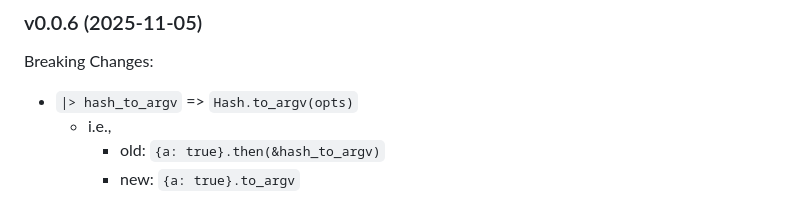
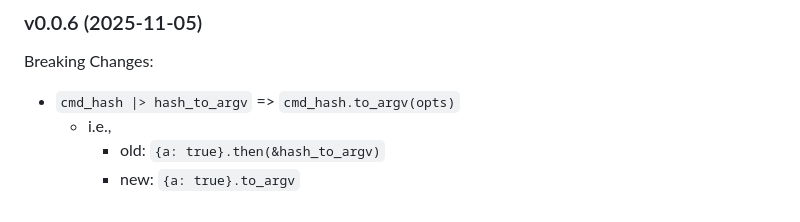
Before and after one commit to 2moe/argvise-gem, a Markdown page: docs/Readme.md, the part around the change. Drawn GitHub-style.

Commit message:
docs(readme): update changelog

```diff
--- a/docs/Readme.md
+++ b/docs/Readme.md
@@ -306,7 +306,7 @@ raw_cmd
 
 Breaking Changes:
 
-- `|> hash_to_argv` => `Hash.to_argv(opts)`
+- `cmd_hash |> hash_to_argv` => `cmd_hash.to_argv(opts)`
   - i.e.,
     - old: `{a: true}.then(&hash_to_argv)`
     - new: `{a: true}.to_argv`
```
